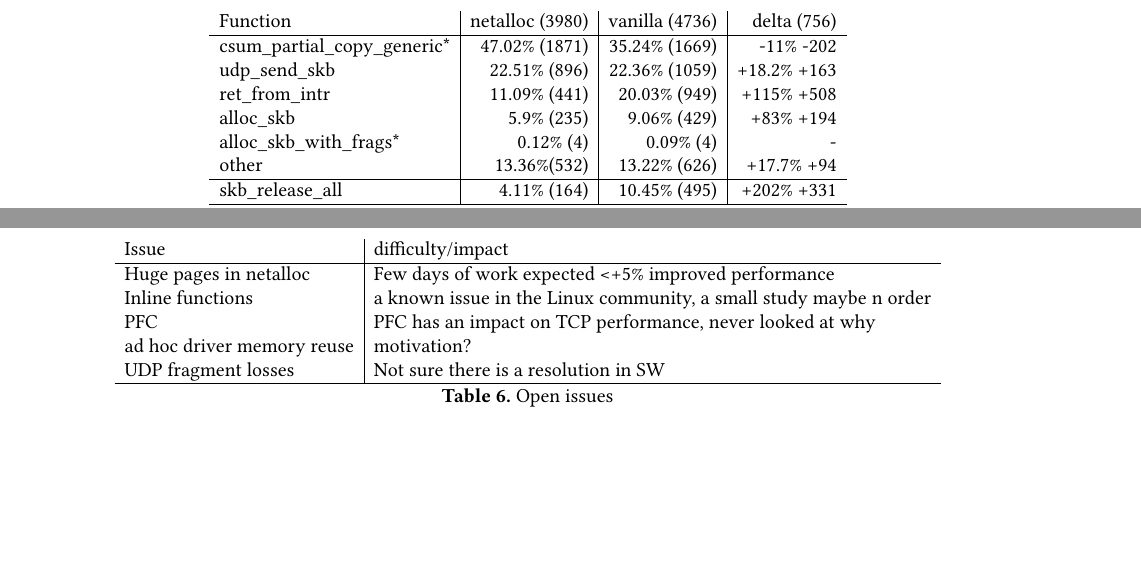
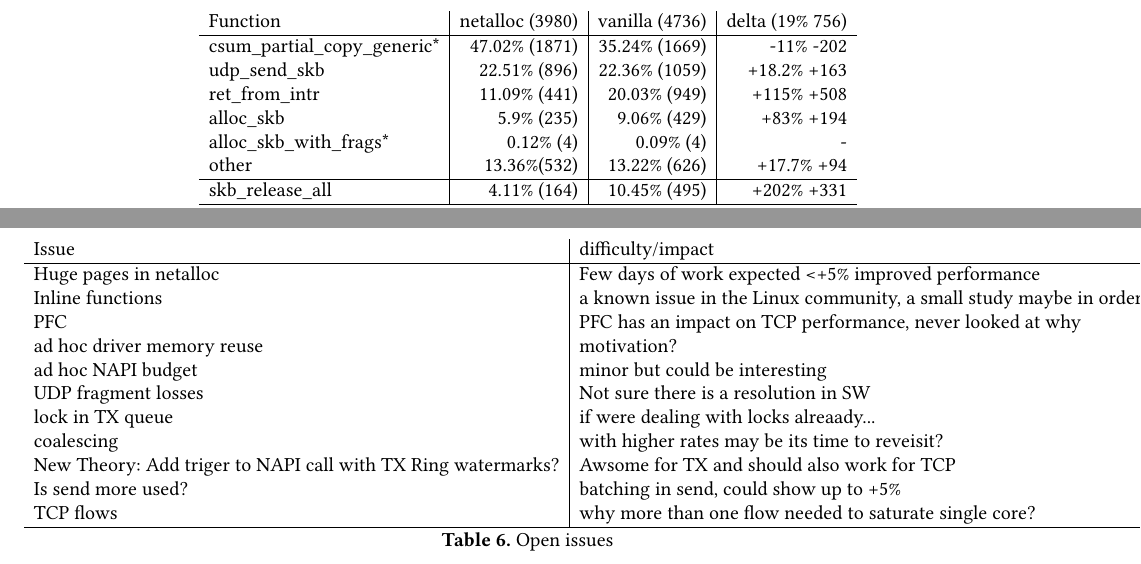
Before and after one commit to Markuze/nic400, a LaTeX paper (main.tex, which reads evaluation.tex, udp_loss.tex): two parts of pages 3 and 4 of 4, joined at a grey line, cut so that both start at the same text, the shorter picture padded with empty space. Compiled offline with pdfLaTeX.

Commit message:
minor musings

```diff
--- a/evaluation.tex
+++ b/evaluation.tex
@@ -29,7 +29,7 @@ The instructions per packet seem to provide the correct answer.
 \begin{table*}
 \centering
 \begin{tabular}{l|r|r|r}
-Function & \oursys (3980)& vanilla (4736) & delta (756)\\\hline
+Function & \oursys (3980)& vanilla (4736) & delta (19\% 756)\\\hline
 csum\_partial\_copy\_generic* & 47.02\% (1871) & 35.24\% (1669)& -11\% -202\\
 udp\_send\_skb & 22.51\% (896)& 22.36\% (1059) & +18.2\% +163\\
 ret\_from\_intr & 11.09\% (441)& 20.03\% (949) & +115\% +508\\
--- a/udp_loss.tex
+++ b/udp_loss.tex
@@ -37,10 +37,17 @@ Possible things that maybe beneficial to look at, table \ref{tab:open_issues}.
 \begin{tabular}{l|l}
 Issue & difficulty/impact \\\hline
 Huge pages in \oursys & Few days of work expected <+5\% improved performance \\
-Inline functions & a known issue in the Linux community, a small study maybe n order\\
+Inline functions & a known issue in the Linux community, a small study maybe in order\\
 PFC & PFC has an impact on TCP performance, never looked at why\\
 ad hoc driver memory reuse & motivation?\\
+ad hoc NAPI budget & minor but could be interesting\\
 UDP fragment losses & Not sure there is a resolution in SW\\
+lock in TX queue & if were dealing with locks alreaady...\\
+coalescing & with higher rates may be its time to reveisit?\\
+New Theory: Add triger to NAPI call with TX Ring watermarks? & Awsome for TX and should also work for TCP\\
+Is send more used? & batching in send, could show up to +5\%\\
+TCP flows & why more than one flow needed to saturate single core?\\
+
 \hline
 \end{tabular}
 \caption{\label{tab:open_issues}Open issues}
```
Also changed, not shown: evaluation.tex (2 more changed lines).
